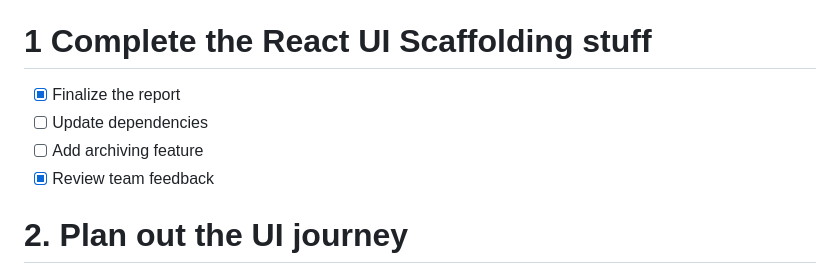
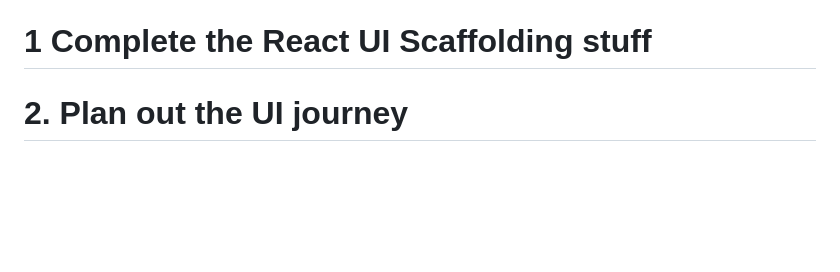
Before and after one commit to KarlSchoch/missour.ai, a Markdown page: planning.md, the part around the change. Drawn GitHub-style; blank space fills up the shorter version.

```diff
--- a/planning.md
+++ b/planning.md
@@ -14,10 +14,6 @@
 	2. Add ability to validate tagging
 
 # 1 Complete the React UI Scaffolding stuff
-- [x] Finalize the report
-- [ ] Update dependencies
-- [ ] Add archiving feature
-- [x] Review team feedback
 
 # 2. Plan out the UI journey
 
```
Also changed, not shown: README.md (+23 -26 lines).
